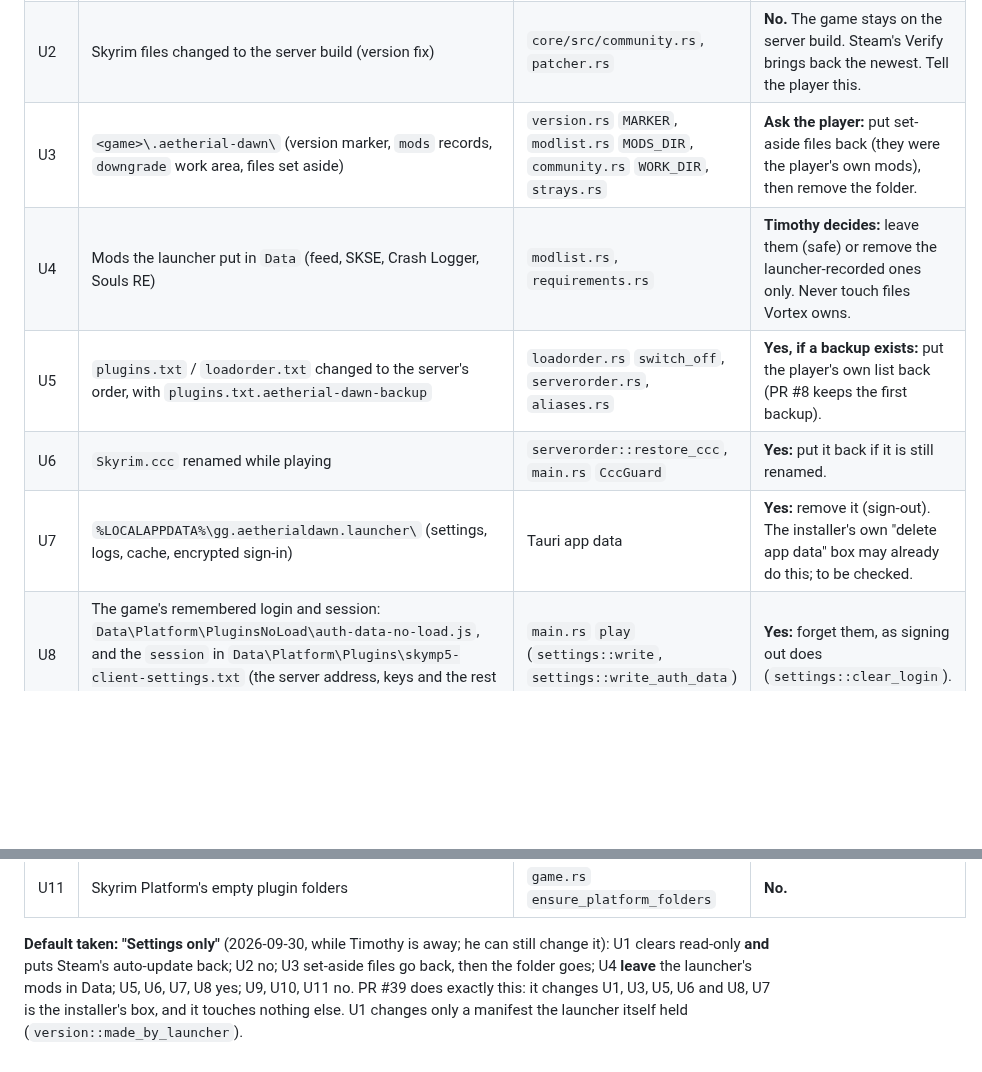
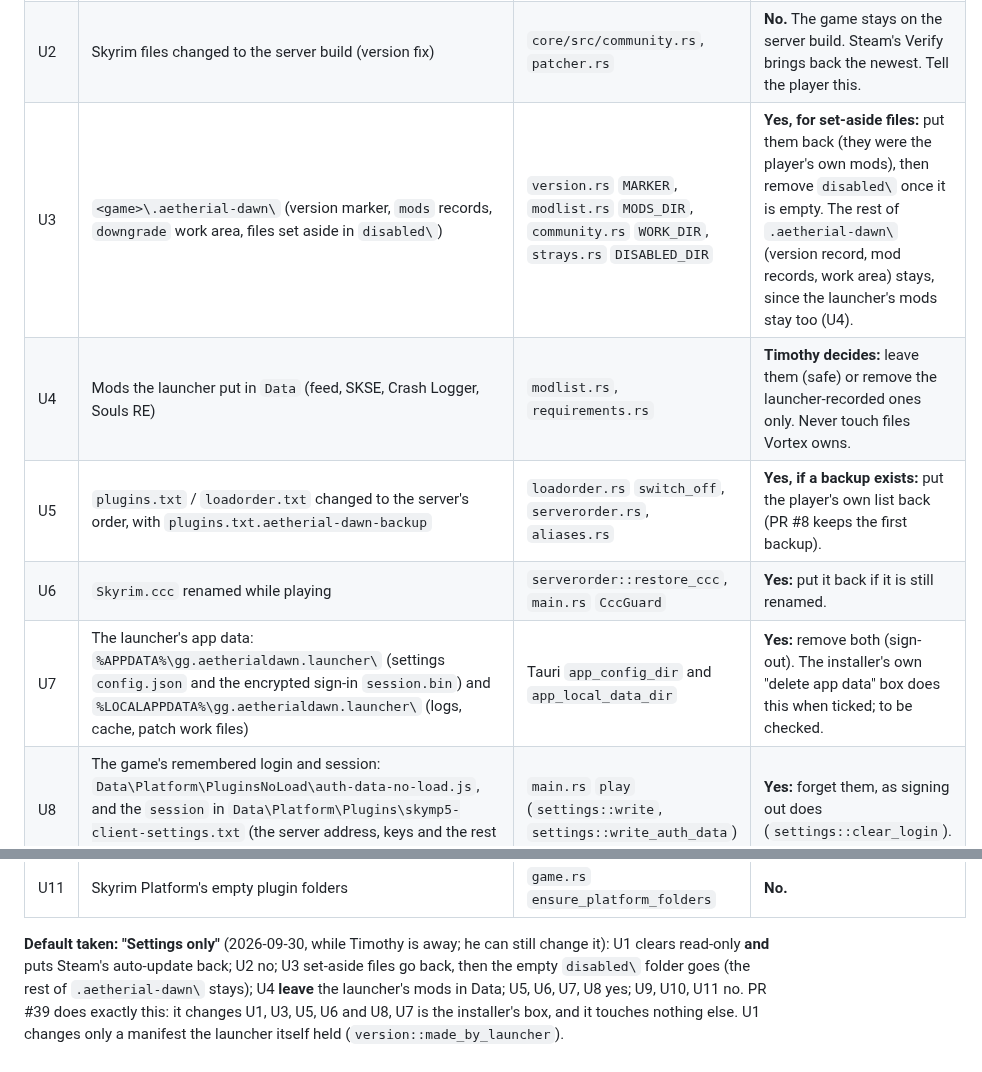
Before and after one commit to timothyraemartin-crypto/aetherial-dawn-launcher, a Markdown page: docs/qa/PLAN-D18-UNINSTALL.md, 2 parts joined by grey strips. Rendered like a GitHub page; blank space fills up the shorter version.

Commit message:
QA D18 plan: U3 removes only the empty disabled folder; U7 sign-in lives in Roaming app data
Co-Authored-By: Claude Opus 5.5 (1M context) <noreply@anthropic.com>
Claude-Session: https://claude.ai/code/session_01NpPazoGXjX6YvBsQtfCaV5

```diff
--- a/docs/qa/PLAN-D18-UNINSTALL.md
+++ b/docs/qa/PLAN-D18-UNINSTALL.md
@@ -11,11 +11,11 @@ real Skyrim, real Steam library or real Vortex profile.
 |---|---|---|---|
 | U1 | `appmanifest_489830.acf` set to `AutoUpdateBehavior 1` and made **read-only** | `core/src/version.rs` `hold_updates` | **Yes:** clear read-only. Timothy decides whether auto-update is put back too, since Steam would then update Skyrim past the server build. |
 | U2 | Skyrim files changed to the server build (version fix) | `core/src/community.rs`, `patcher.rs` | **No.** The game stays on the server build. Steam's Verify brings back the newest. Tell the player this. |
-| U3 | `<game>\.aetherial-dawn\` (version marker, `mods` records, `downgrade` work area, files set aside) | `version.rs` `MARKER`, `modlist.rs` `MODS_DIR`, `community.rs` `WORK_DIR`, `strays.rs` | **Ask the player:** put set-aside files back (they were the player's own mods), then remove the folder. |
+| U3 | `<game>\.aetherial-dawn\` (version marker, `mods` records, `downgrade` work area, files set aside in `disabled\`) | `version.rs` `MARKER`, `modlist.rs` `MODS_DIR`, `community.rs` `WORK_DIR`, `strays.rs` `DISABLED_DIR` | **Yes, for set-aside files:** put them back (they were the player's own mods), then remove `disabled\` once it is empty. The rest of `.aetherial-dawn\` (version record, mod records, work area) stays, since the launcher's mods stay too (U4). |
 | U4 | Mods the launcher put in `Data` (feed, SKSE, Crash Logger, Souls RE) | `modlist.rs`, `requirements.rs` | **Timothy decides:** leave them (safe) or remove the launcher-recorded ones only. Never touch files Vortex owns. |
 | U5 | `plugins.txt` / `loadorder.txt` changed to the server's order, with `plugins.txt.aetherial-dawn-backup` | `loadorder.rs` `switch_off`, `serverorder.rs`, `aliases.rs` | **Yes, if a backup exists:** put the player's own list back (PR #8 keeps the first backup). |
 | U6 | `Skyrim.ccc` renamed while playing | `serverorder::restore_ccc`, `main.rs` `CccGuard` | **Yes:** put it back if it is still renamed. |
-| U7 | `%LOCALAPPDATA%\gg.aetherialdawn.launcher\` (settings, logs, cache, encrypted sign-in) | Tauri app data | **Yes:** remove it (sign-out). The installer's own "delete app data" box may already do this; to be checked. |
+| U7 | The launcher's app data: `%APPDATA%\gg.aetherialdawn.launcher\` (settings `config.json` and the encrypted sign-in `session.bin`) and `%LOCALAPPDATA%\gg.aetherialdawn.launcher\` (logs, cache, patch work files) | Tauri `app_config_dir` and `app_local_data_dir` | **Yes:** remove both (sign-out). The installer's own "delete app data" box does this when ticked; to be checked. |
 | U8 | The game's remembered login and session: `Data\Platform\PluginsNoLoad\auth-data-no-load.js`, and the `session` in `Data\Platform\Plugins\skymp5-client-settings.txt` (the server address, keys and the rest of that file stay) | `main.rs` `play` (`settings::write`, `settings::write_auth_data`) | **Yes:** forget them, as signing out does (`settings::clear_login`). |
 | U9 | `Skyrim.ini`, `SkyrimPrefs.ini`, `SkyrimCustom.ini` in `Documents\My Games\Skyrim Special Edition` cleaned of missing or repeated archive lines, with `<name>.aetherial-dawn-backup` kept on the first change | `gameini.rs` `repair`, called from `main.rs` before Play | **No:** the repaired files only lost lines naming archives that aren't there; the backups stay so the player can put the old ones back. |
 | U10 | Windows' graphics-card preference for `SkyrimSE.exe` (`HKCU\Software\Microsoft\DirectX\UserGpuPreferences`, set only when there was none) | `game.rs` `prefer_fast_gpu` | **No:** harmless, and the player may rely on it. |
@@ -23,7 +23,8 @@ real Skyrim, real Steam library or real Vortex profile.
 
 **Default taken: "Settings only"** (2026-09-30, while Timothy is away; he can
 still change it): U1 clears read-only **and** puts Steam's auto-update back;
-U2 no; U3 set-aside files go back, then the folder goes; U4 **leave** the
+U2 no; U3 set-aside files go back, then the empty `disabled\` folder goes
+(the rest of `.aetherial-dawn\` stays); U4 **leave** the
 launcher's mods in Data; U5, U6, U7, U8 yes; U9, U10, U11 no. PR #39 does
 exactly this: it changes U1, U3, U5, U6 and U8, U7 is the installer's box, and
 it touches nothing else. U1 changes only a manifest the launcher itself held
```
